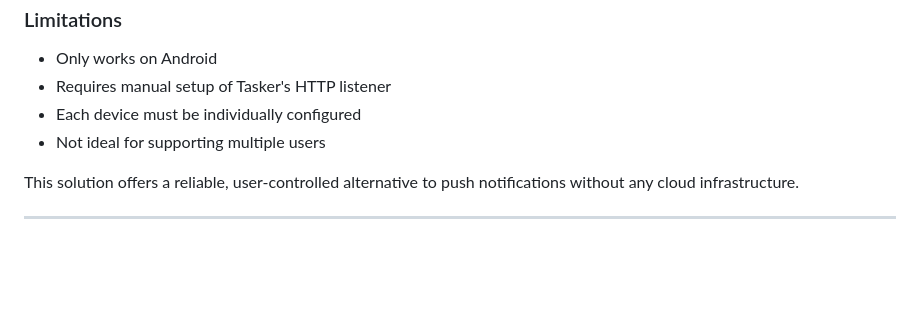
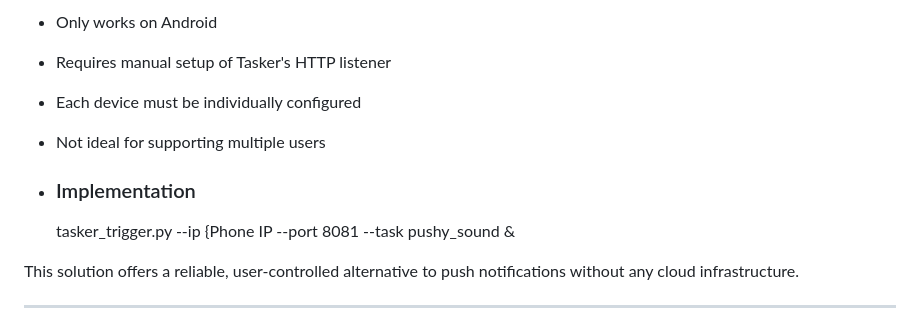
Before and after one commit to elvinatombender222/pushy, a Markdown page: README.md, the part around the change. Drawn GitHub-style; blank space fills up the shorter version.

```diff
--- a/README.md
+++ b/README.md
@@ -109,6 +109,10 @@ Pushy is a web app and cannot trigger native push notifications. To work around
 - Each device must be individually configured
 - Not ideal for supporting multiple users
 
+- ### Implementation
+
+  tasker_trigger.py --ip {Phone IP --port 8081 --task pushy_sound &
+
 This solution offers a reliable, user-controlled alternative to push notifications without any cloud infrastructure.
 
 ---
```
